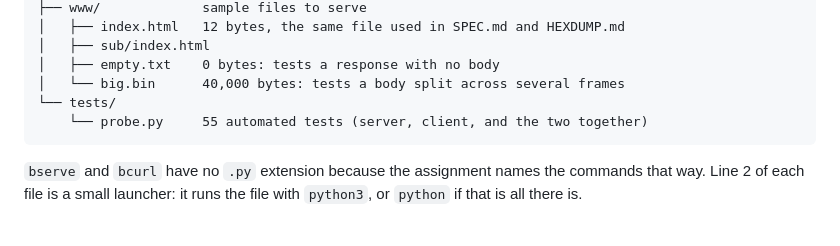
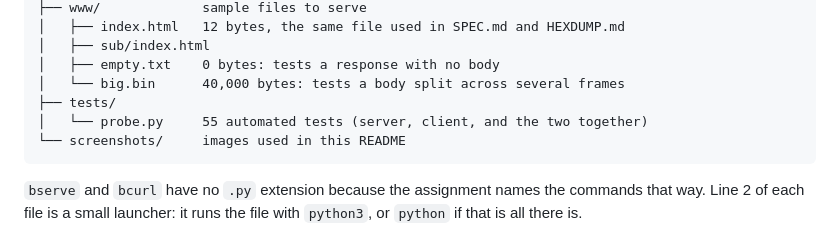
Before and after one commit to Ishan007-bot/Binary-HTTP, a Markdown page: README.md, the part around the change printed below. GitHub-like rendering.

````diff
--- a/README.md
+++ b/README.md
@@ -30,8 +30,9 @@ share no code, so they only work together if the spec is right.
 │   ├── sub/index.html
 │   ├── empty.txt    0 bytes: tests a response with no body
 │   └── big.bin      40,000 bytes: tests a body split across several frames
-└── tests/
-    └── probe.py     55 automated tests (server, client, and the two together)
+├── tests/
+│   └── probe.py     55 automated tests (server, client, and the two together)
+└── screenshots/     images used in this README
 ```
 
 `bserve` and `bcurl` have no `.py` extension because the assignment names the
````
Also changed, not shown: other parts of README.md (+6 -0 lines), screenshots/01-server-running.png (added), screenshots/02-bcurl-verbose.png (added), screenshots/03-tests-passing.png (added).
